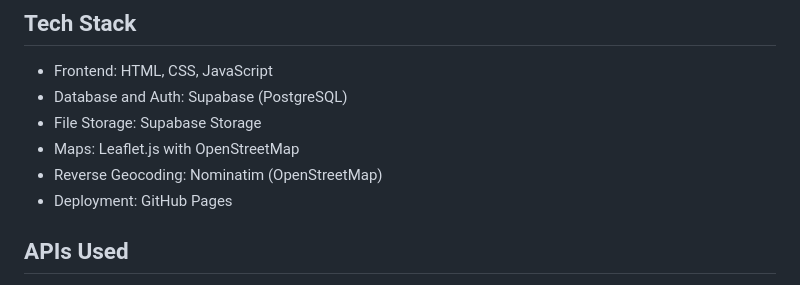
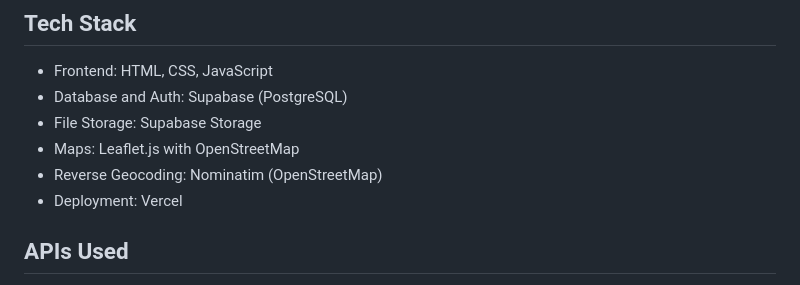
Before and after one commit to Nivetha-3227/EcoAudit, a Markdown page: README.md, the part around the change. Rendered like a GitHub page.

```diff
--- a/README.md
+++ b/README.md
@@ -11,7 +11,7 @@ https://ecoaudit-one.vercel.app/
 - File Storage: Supabase Storage
 - Maps: Leaflet.js with OpenStreetMap
 - Reverse Geocoding: Nominatim (OpenStreetMap)
-- Deployment: GitHub Pages
+- Deployment: Vercel
 ## APIs Used
 - Supabase API: database, authentication and file storage
 - Browser Geolocation API: automatic GPS coordinate capture
```
